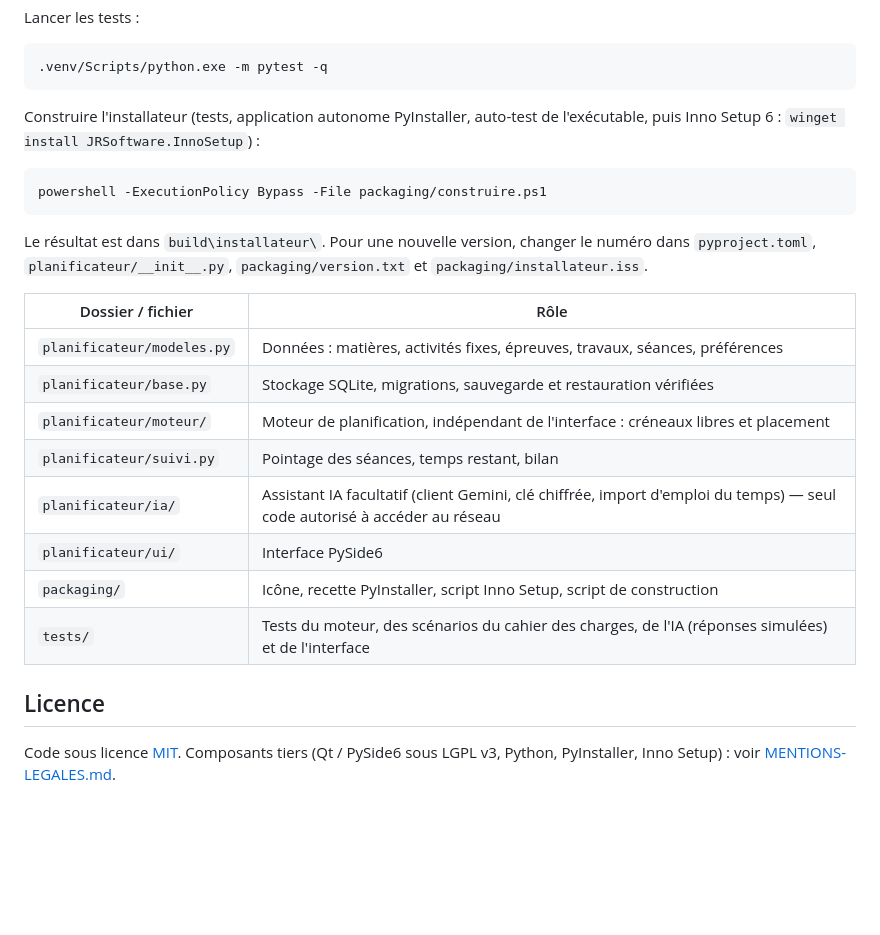
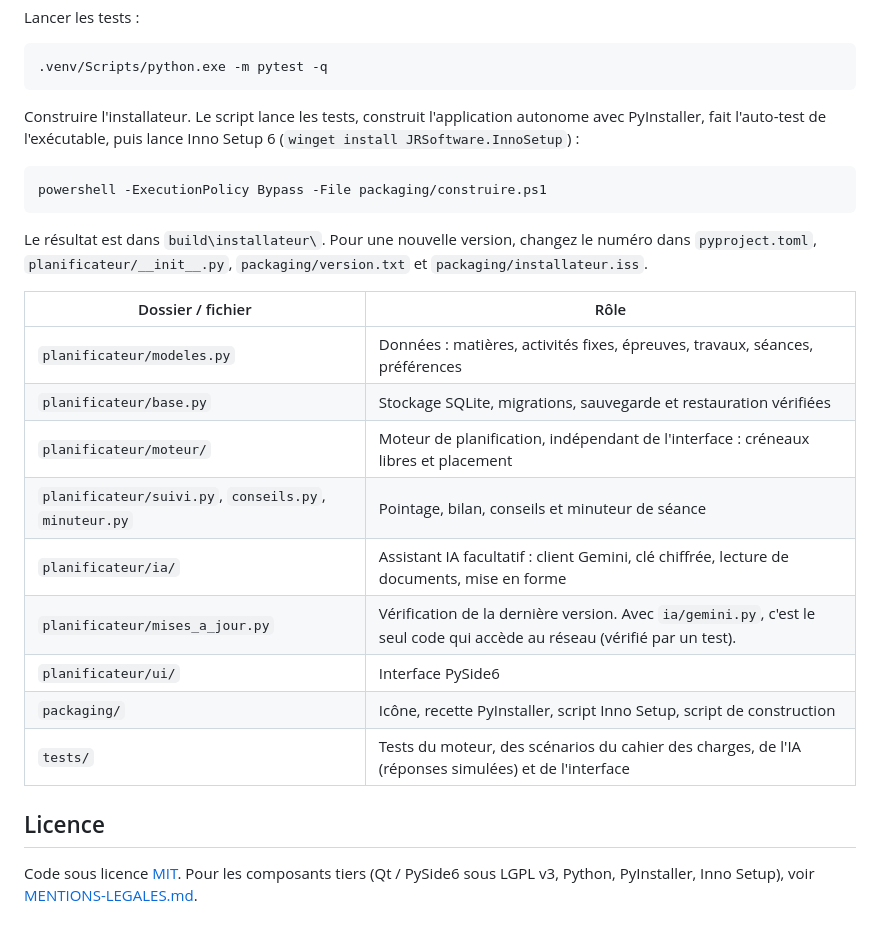
Before and after one commit to abdoul-cloud/planificateur-etudes, a Markdown page: README.md, the part around one of its changes. Rendered like a GitHub page; blank space fills up the shorter version.

````diff
--- a/README.md
+++ b/README.md
@@ -97,25 +110,26 @@ Lancer les tests :
 .venv/Scripts/python.exe -m pytest -q
 ```
 
-Construire l'installateur (tests, application autonome PyInstaller, auto-test de l'exécutable, puis Inno Setup 6 : `winget install JRSoftware.InnoSetup`) :
+Construire l'installateur. Le script lance les tests, construit l'application autonome avec PyInstaller, fait l'auto-test de l'exécutable, puis lance Inno Setup 6 (`winget install JRSoftware.InnoSetup`) :
 
 ```bash
 powershell -ExecutionPolicy Bypass -File packaging/construire.ps1
 ```
 
-Le résultat est dans `build\installateur\`. Pour une nouvelle version, changer le numéro dans `pyproject.toml`, `planificateur/__init__.py`, `packaging/version.txt` et `packaging/installateur.iss`.
+Le résultat est dans `build\installateur\`. Pour une nouvelle version, changez le numéro dans `pyproject.toml`, `planificateur/__init__.py`, `packaging/version.txt` et `packaging/installateur.iss`.
 
 | Dossier / fichier | Rôle |
 |---|---|
 | `planificateur/modeles.py` | Données : matières, activités fixes, épreuves, travaux, séances, préférences |
 | `planificateur/base.py` | Stockage SQLite, migrations, sauvegarde et restauration vérifiées |
 | `planificateur/moteur/` | Moteur de planification, indépendant de l'interface : créneaux libres et placement |
-| `planificateur/suivi.py` | Pointage des séances, temps restant, bilan |
-| `planificateur/ia/` | Assistant IA facultatif (client Gemini, clé chiffrée, import d'emploi du temps) — seul code autorisé à accéder au réseau |
+| `planificateur/suivi.py`, `conseils.py`, `minuteur.py` | Pointage, bilan, conseils et minuteur de séance |
+| `planificateur/ia/` | Assistant IA facultatif : client Gemini, clé chiffrée, lecture de documents, mise en forme |
+| `planificateur/mises_a_jour.py` | Vérification de la dernière version. Avec `ia/gemini.py`, c'est le seul code qui accède au réseau (vérifié par un test). |
 | `planificateur/ui/` | Interface PySide6 |
 | `packaging/` | Icône, recette PyInstaller, script Inno Setup, script de construction |
 | `tests/` | Tests du moteur, des scénarios du cahier des charges, de l'IA (réponses simulées) et de l'interface |
 
 ## Licence
 
-Code sous licence [MIT](LICENSE). Composants tiers (Qt / PySide6 sous LGPL v3, Python, PyInstaller, Inno Setup) : voir [MENTIONS-LEGALES.md](MENTIONS-LEGALES.md).
+Code sous licence [MIT](LICENSE). Pour les composants tiers (Qt / PySide6 sous LGPL v3, Python, PyInstaller, Inno Setup), voir [MENTIONS-LEGALES.md](MENTIONS-LEGALES.md).
````
Also changed, not shown: other parts of README.md (+60 -47 lines), docs/captures/accueil.png, docs/captures/assistant.png, docs/captures/bilan.png (added), docs/captures/emploi-du-temps.png, docs/captures/planning.png, 11 other files.
